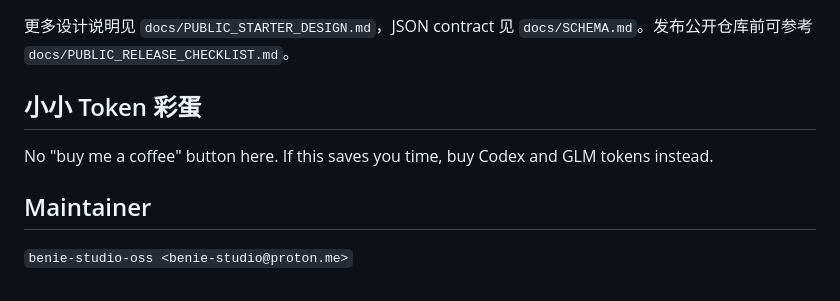
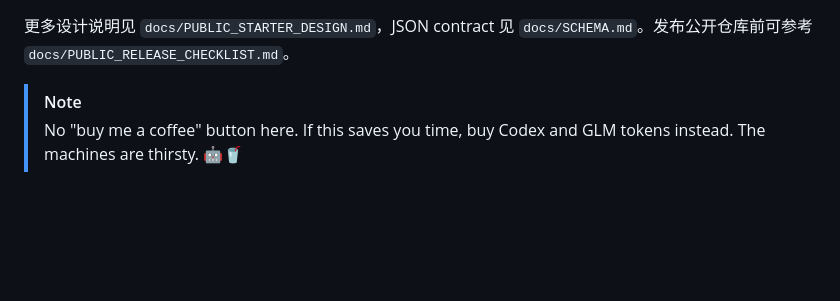
Before and after one commit to benie-studio-oss/agentic-study-cards, a Markdown page: README.zh-CN.md, the part around the change. Rendered like a GitHub page; blank space fills up the shorter version.

Commit message:
Polish README closing note

```diff
--- a/README.zh-CN.md
+++ b/README.zh-CN.md
@@ -160,10 +160,5 @@ JSON 里统一使用 repo-relative 路径和正斜杠，例如 `data/decks/examp
 
 更多设计说明见 `docs/PUBLIC_STARTER_DESIGN.md`，JSON contract 见 `docs/SCHEMA.md`。发布公开仓库前可参考 `docs/PUBLIC_RELEASE_CHECKLIST.md`。
 
-## 小小 Token 彩蛋
-
-No "buy me a coffee" button here. If this saves you time, buy Codex and GLM tokens instead.
-
-## Maintainer
-
-`benie-studio-oss <benie-studio@proton.me>`
+> [!NOTE]
+> No "buy me a coffee" button here. If this saves you time, buy Codex and GLM tokens instead. The machines are thirsty. 🤖🥤
```
Also changed, not shown: README.md (+2 -7 lines).
